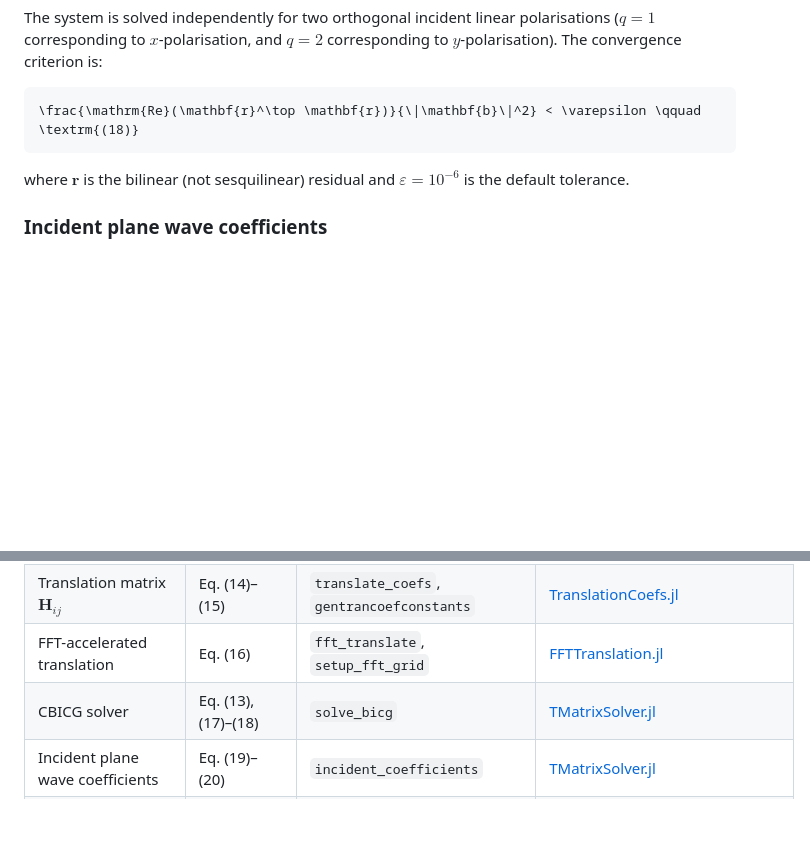
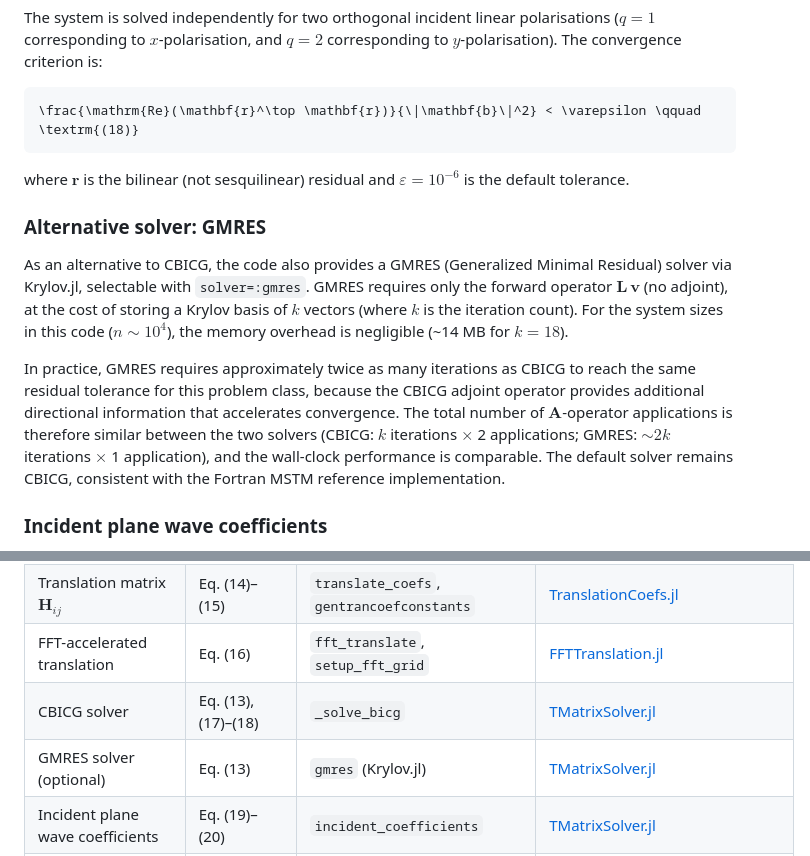
Before and after one commit to NobuhiroMoteki/MSTMforCAS.jl, a Markdown page: docs/technical_note_mstm_theory.md, 2 parts joined by grey strips. Drawn GitHub-style; blank space fills up the shorter version.

Commit message:
Document GMRES solver option in README and technical note
- README: add solver parameter to input table, usage example, and dependencies
- Technical note: add GMRES subsection in Section 4 with performance comparison,
  add GMRES to implementation mapping table

```diff
--- a/docs/technical_note_mstm_theory.md
+++ b/docs/technical_note_mstm_theory.md
@@ -212,6 +212,12 @@ The system is solved independently for two orthogonal incident linear polarisati
 
 where $`\mathbf{r}`$ is the bilinear (not sesquilinear) residual and $`\varepsilon = 10^{-6}`$ is the default tolerance.
 
+### Alternative solver: GMRES
+
+As an alternative to CBICG, the code also provides a GMRES (Generalized Minimal Residual) solver via Krylov.jl, selectable with `solver=:gmres`. GMRES requires only the forward operator $`\mathbf{L}\,\mathbf{v}`$ (no adjoint), at the cost of storing a Krylov basis of $`k`$ vectors (where $`k`$ is the iteration count). For the system sizes in this code ($`n \sim 10^4`$), the memory overhead is negligible (~14 MB for $`k = 18`$).
+
+In practice, GMRES requires approximately twice as many iterations as CBICG to reach the same residual tolerance for this problem class, because the CBICG adjoint operator provides additional directional information that accelerates convergence. The total number of $`\mathbf{A}`$-operator applications is therefore similar between the two solvers (CBICG: $`k`$ iterations $`\times`$ 2 applications; GMRES: $`\sim 2k`$ iterations $`\times`$ 1 application), and the wall-clock performance is comparable. The default solver remains CBICG, consistent with the Fortran MSTM reference implementation.
+
 ### Incident plane wave coefficients
 
 For $`z`$-axis incidence ($`\beta = 0`$, $`\alpha = 0`$), only the $`m = \pm 1`$ multipole components are non-zero due to the azimuthal symmetry of a circularly decomposed plane wave.  In the lr_tran basis, the incident field coefficients for sphere $`i`$ are:
@@ -388,7 +394,8 @@ Input: sphere positions r_i, radii a_i, m_sphere, λ₀, n_med
 | lr_tran T-matrix | Eq. (10) | `build_tmatrix` | [TMatrixSolver.jl](../src/TMatrixSolver.jl) |
 | Translation matrix $`\mathbf{H}_{ij}`$ | Eq. (14)–(15) | `translate_coefs`, `gentrancoefconstants` | [TranslationCoefs.jl](../src/TranslationCoefs.jl) |
 | FFT-accelerated translation | Eq. (16) | `fft_translate`, `setup_fft_grid` | [FFTTranslation.jl](../src/FFTTranslation.jl) |
-| CBICG solver | Eq. (13), (17)–(18) | `solve_bicg` | [TMatrixSolver.jl](../src/TMatrixSolver.jl) |
+| CBICG solver | Eq. (13), (17)–(18) | `_solve_bicg` | [TMatrixSolver.jl](../src/TMatrixSolver.jl) |
+| GMRES solver (optional) | Eq. (13) | `gmres` (Krylov.jl) | [TMatrixSolver.jl](../src/TMatrixSolver.jl) |
 | Incident plane wave coefficients | Eq. (19)–(20) | `incident_coefficients` | [TMatrixSolver.jl](../src/TMatrixSolver.jl) |
 | Common-origin re-expansion | Eq. (21)–(22) | `translate_to_common_origin` | [ScatteringAmplitude.jl](../src/ScatteringAmplitude.jl) |
 | BH83 scattering amplitudes $`S_1`$–$`S_4`$ | Eq. (23)–(24) | `compute_amplitude_matrix` | [ScatteringAmplitude.jl](../src/ScatteringAmplitude.jl) |
```
Also changed, not shown: README.md (+5 -0 lines).
